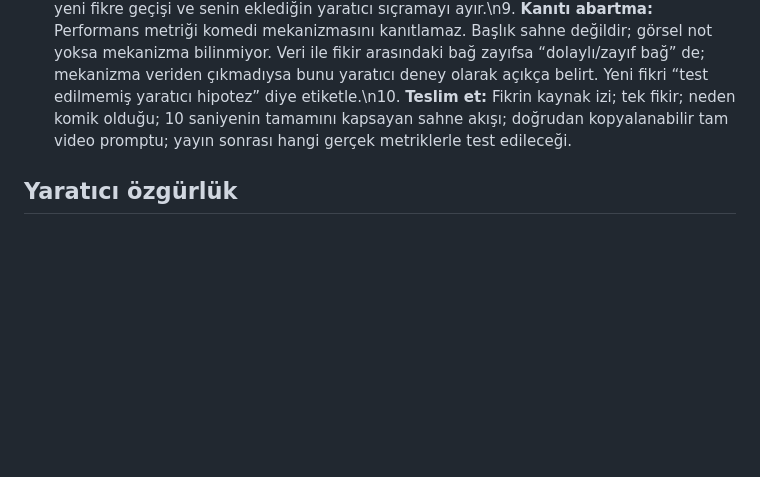
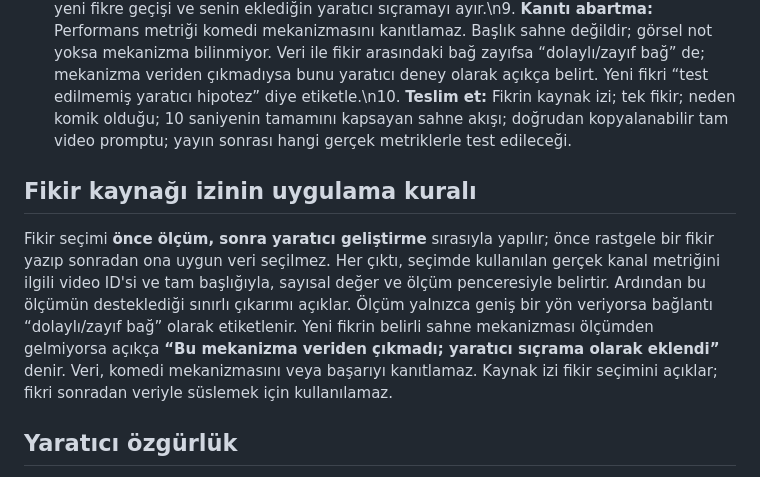
Before and after one commit to agabeyayd-lgtm/bos-dukkan-analiz, a Markdown page: TOPIC_ENGINE_SPEC.md, the part around the change. Drawn GitHub-style; blank space fills up the shorter version.

Commit message:
Make idea provenance explicit: evidence first, creative leap labeled

```diff
--- a/TOPIC_ENGINE_SPEC.md
+++ b/TOPIC_ENGINE_SPEC.md
@@ -27,6 +27,10 @@ Bunların dışında sabit yaratıcı kural yoktur.
    - **Test edilmemiş yaratıcı hipotez:** Yeni fikrin izlenme potansiyeli ve henüz denenmemiş komedi etkisi.
 8. **Fikrin kaynak izini açıkla:** Her fikirden önce “Bu fikir nereden çıktı?” bölümünü ver. En az bir gerçek ölçümü, ilgili video başlığını/ID'sini, sayısal değeri ve ölçüm penceresini belirt; veri yoksa bunu açıkça yaz. Sonra ölçümün desteklediği dar çıkarımı, bu çıkarımdan yeni fikre geçişi ve senin eklediğin yaratıcı sıçramayı ayır.\n9. **Kanıtı abartma:** Performans metriği komedi mekanizmasını kanıtlamaz. Başlık sahne değildir; görsel not yoksa mekanizma bilinmiyor. Veri ile fikir arasındaki bağ zayıfsa “dolaylı/zayıf bağ” de; mekanizma veriden çıkmadıysa bunu yaratıcı deney olarak açıkça belirt. Yeni fikri “test edilmemiş yaratıcı hipotez” diye etiketle.\n10. **Teslim et:** Fikrin kaynak izi; tek fikir; neden komik olduğu; 10 saniyenin tamamını kapsayan sahne akışı; doğrudan kopyalanabilir tam video promptu; yayın sonrası hangi gerçek metriklerle test edileceği.
 
+## Fikir kaynağı izinin uygulama kuralı
+
+Fikir seçimi **önce ölçüm, sonra yaratıcı geliştirme** sırasıyla yapılır; önce rastgele bir fikir yazıp sonradan ona uygun veri seçilmez. Her çıktı, seçimde kullanılan gerçek kanal metriğini ilgili video ID'si ve tam başlığıyla, sayısal değer ve ölçüm penceresiyle belirtir. Ardından bu ölçümün desteklediği sınırlı çıkarımı açıklar. Ölçüm yalnızca geniş bir yön veriyorsa bağlantı “dolaylı/zayıf bağ” olarak etiketlenir. Yeni fikrin belirli sahne mekanizması ölçümden gelmiyorsa açıkça **“Bu mekanizma veriden çıkmadı; yaratıcı sıçrama olarak eklendi”** denir. Veri, komedi mekanizmasını veya başarıyı kanıtlamaz. Kaynak izi fikir seçimini açıklar; fikri sonradan veriyle süslemek için kullanılamaz.
+
 ## Yaratıcı özgürlük
 
 Deadpan, doğal veya abartılı oyunculuk, absürt/gerçeküstü komedi, fiziksel gag, gündelik davranış, nesne odaklı fikir, imkânsız fizik, beklenmedik kurgu ve diğer yaratıcı yollar serbesttir. İnsan davranışı, tek duygu, belirli kanca süresi, gerçekçilik, belirli final biçimi veya tek komedi mekanizması zorunlu değildir. Bir risk varsa kısa risk notu eklenebilir; veto nedeni olamaz.
```
